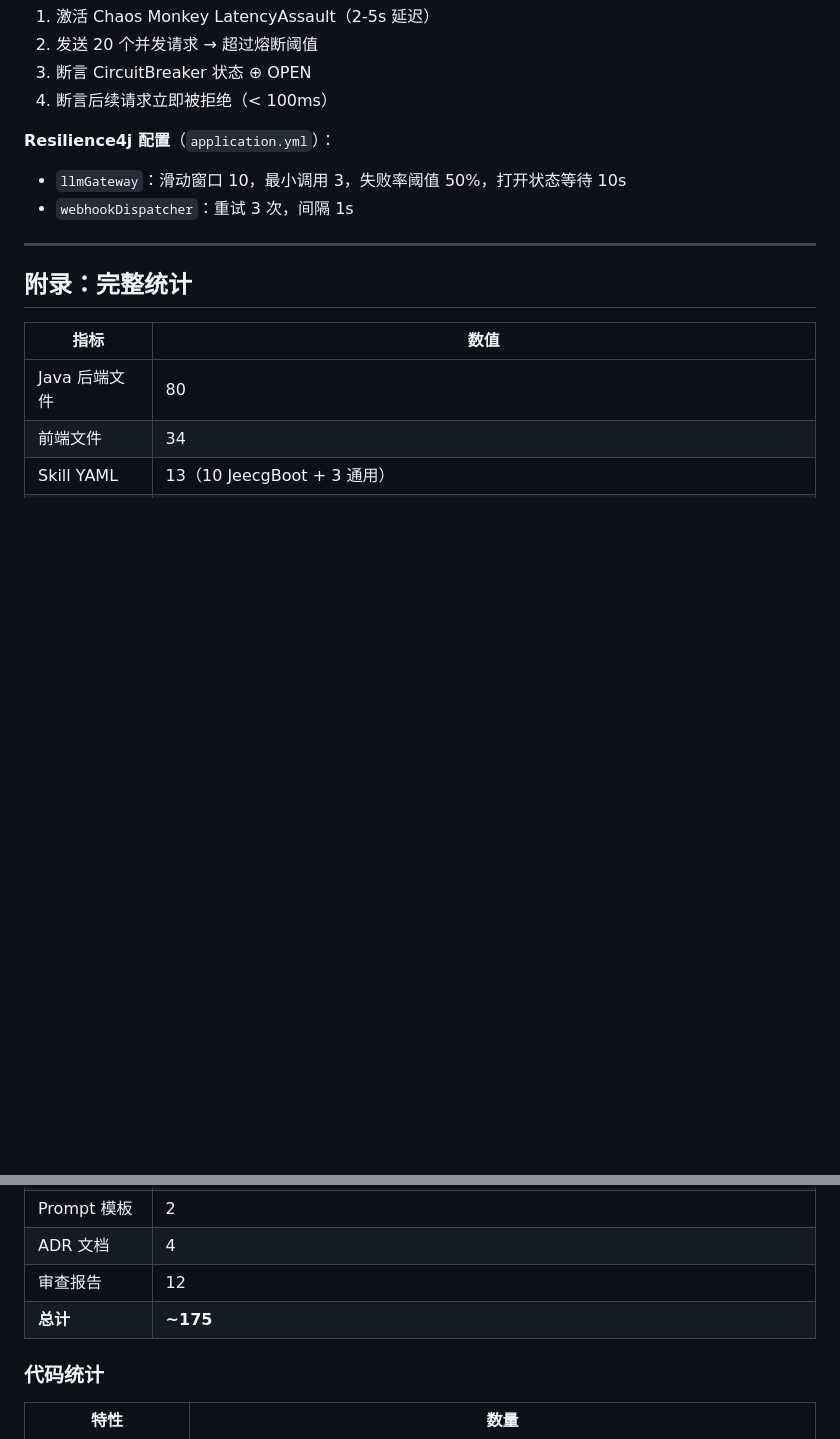
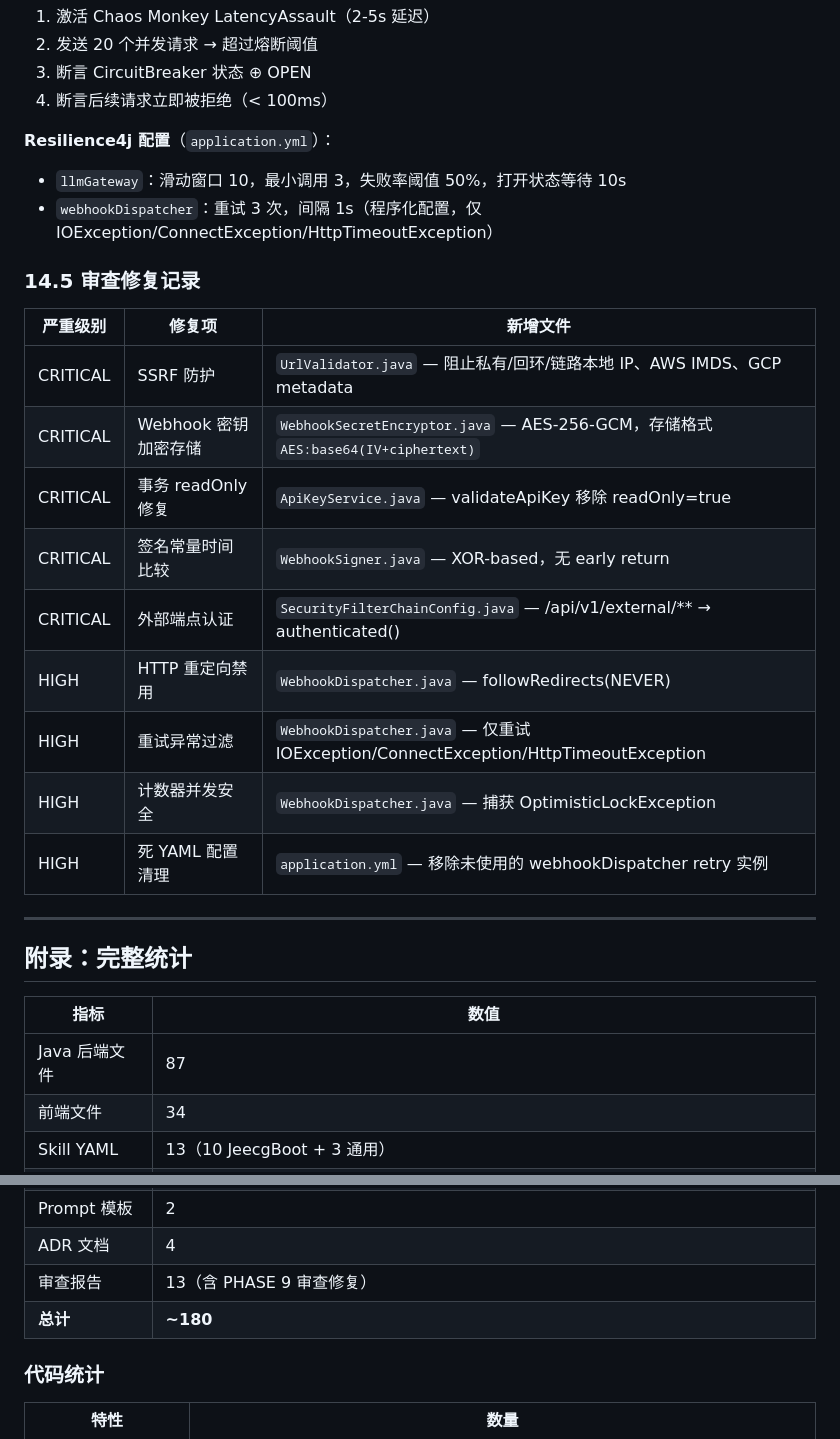
Before and after one commit to Zc86-bir/aurora-lowcode, a Markdown page: docs/ARCHITECTURE.md, 2 parts joined by grey strips. Rendered like a GitHub page; blank space fills up the shorter version.

Commit message:
docs: update memory + architecture with PHASE 9 review fix records [skip ci]

```diff
--- a/docs/ARCHITECTURE.md
+++ b/docs/ARCHITECTURE.md
@@ -1248,7 +1248,21 @@ WebhookSigner.verify(payload, secret, signature);  // constant-time equals
 
 **Resilience4j 配置**（`application.yml`）：
 - `llmGateway`：滑动窗口 10，最小调用 3，失败率阈值 50%，打开状态等待 10s
-- `webhookDispatcher`：重试 3 次，间隔 1s
+- `webhookDispatcher`：重试 3 次，间隔 1s（程序化配置，仅 IOException/ConnectException/HttpTimeoutException）
+
+### 14.5 审查修复记录
+
+| 严重级别 | 修复项 | 新增文件 |
+|----------|--------|----------|
+| CRITICAL | SSRF 防护 | `UrlValidator.java` — 阻止私有/回环/链路本地 IP、AWS IMDS、GCP metadata |
+| CRITICAL | Webhook 密钥加密存储 | `WebhookSecretEncryptor.java` — AES-256-GCM，存储格式 `AES:base64(IV+ciphertext)` |
+| CRITICAL | 事务 readOnly 修复 | `ApiKeyService.java` — validateApiKey 移除 readOnly=true |
+| CRITICAL | 签名常量时间比较 | `WebhookSigner.java` — XOR-based，无 early return |
+| CRITICAL | 外部端点认证 | `SecurityFilterChainConfig.java` — /api/v1/external/** → authenticated() |
+| HIGH | HTTP 重定向禁用 | `WebhookDispatcher.java` — followRedirects(NEVER) |
+| HIGH | 重试异常过滤 | `WebhookDispatcher.java` — 仅重试 IOException/ConnectException/HttpTimeoutException |
+| HIGH | 计数器并发安全 | `WebhookDispatcher.java` — 捕获 OptimisticLockException |
+| HIGH | 死 YAML 配置清理 | `application.yml` — 移除未使用的 webhookDispatcher retry 实例 |
 
 ---
 
@@ -1256,7 +1270,7 @@ WebhookSigner.verify(payload, secret, signature);  // constant-time equals
 
 | 指标 | 数值 |
 |------|------|
-| Java 后端文件 | 80 |
+| Java 后端文件 | 87 |
 | 前端文件 | 34 |
 | Skill YAML | 13（10 JeecgBoot + 3 通用） |
 | Flyway 迁移 | 5（V1-V5） |
@@ -1270,8 +1284,8 @@ WebhookSigner.verify(payload, secret, signature);  // constant-time equals
 | Nginx 配置 | 1（deploy/nginx-local.conf） |
 | Prompt 模板 | 2 |
 | ADR 文档 | 4 |
-| 审查报告 | 12 |
-| **总计** | **~175** |
+| 审查报告 | 13（含 PHASE 9 审查修复） |
+| **总计** | **~180** |
 ### 代码统计
 
 | 特性 | 数量 |
```
Also changed, not shown: .claude_memory.md (+22 -1 lines).
